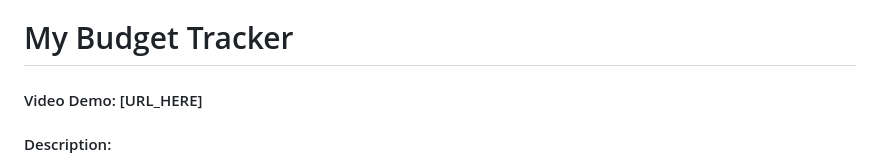
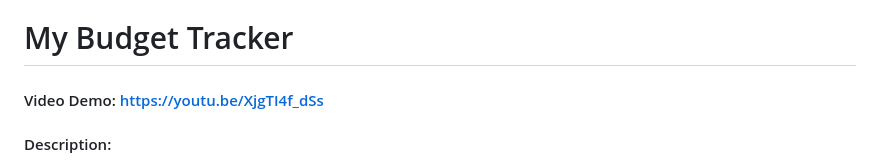
Before and after one commit to MikeVotis-dev/Mike-Votis-projects, a Markdown page: project/README.md, the part around the change. GitHub-like rendering.

Commit message:
Tue, Aug 25, 2026, 3:33 PM +03:00

```diff
--- a/project/README.md
+++ b/project/README.md
@@ -3,7 +3,7 @@
 
 # My Budget Tracker
 
-#### Video Demo: [URL_HERE]
+#### Video Demo: https://youtu.be/XjgTI4f_dSs
 
 #### Description:
 
```
